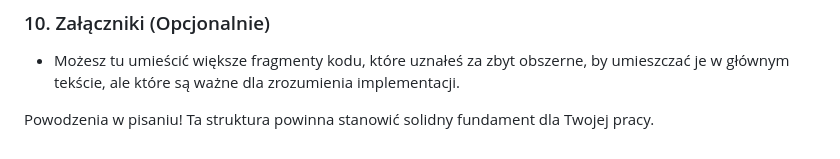
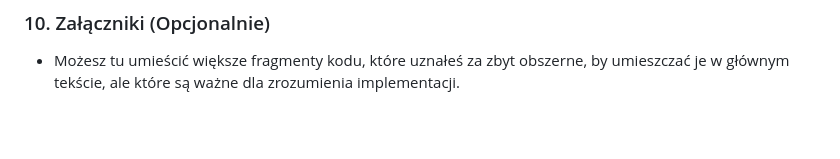
Before and after one commit to EmD4blju/kalman_stock_prediction, a Markdown page: documents/ARTICLE_CONTENTS.md, the part around the change. GitHub-like rendering; blank space fills up the shorter version.

```diff
--- a/documents/ARTICLE_CONTENTS.md
+++ b/documents/ARTICLE_CONTENTS.md
@@ -130,5 +130,3 @@ Poniżej znajduje się propozycja struktury Twojej pracy inżynierskiej, która
 ### 10. Załączniki (Opcjonalnie)
 
 - Możesz tu umieścić większe fragmenty kodu, które uznałeś za zbyt obszerne, by umieszczać je w głównym tekście, ale które są ważne dla zrozumienia implementacji.
-
-Powodzenia w pisaniu! Ta struktura powinna stanowić solidny fundament dla Twojej pracy.
```
